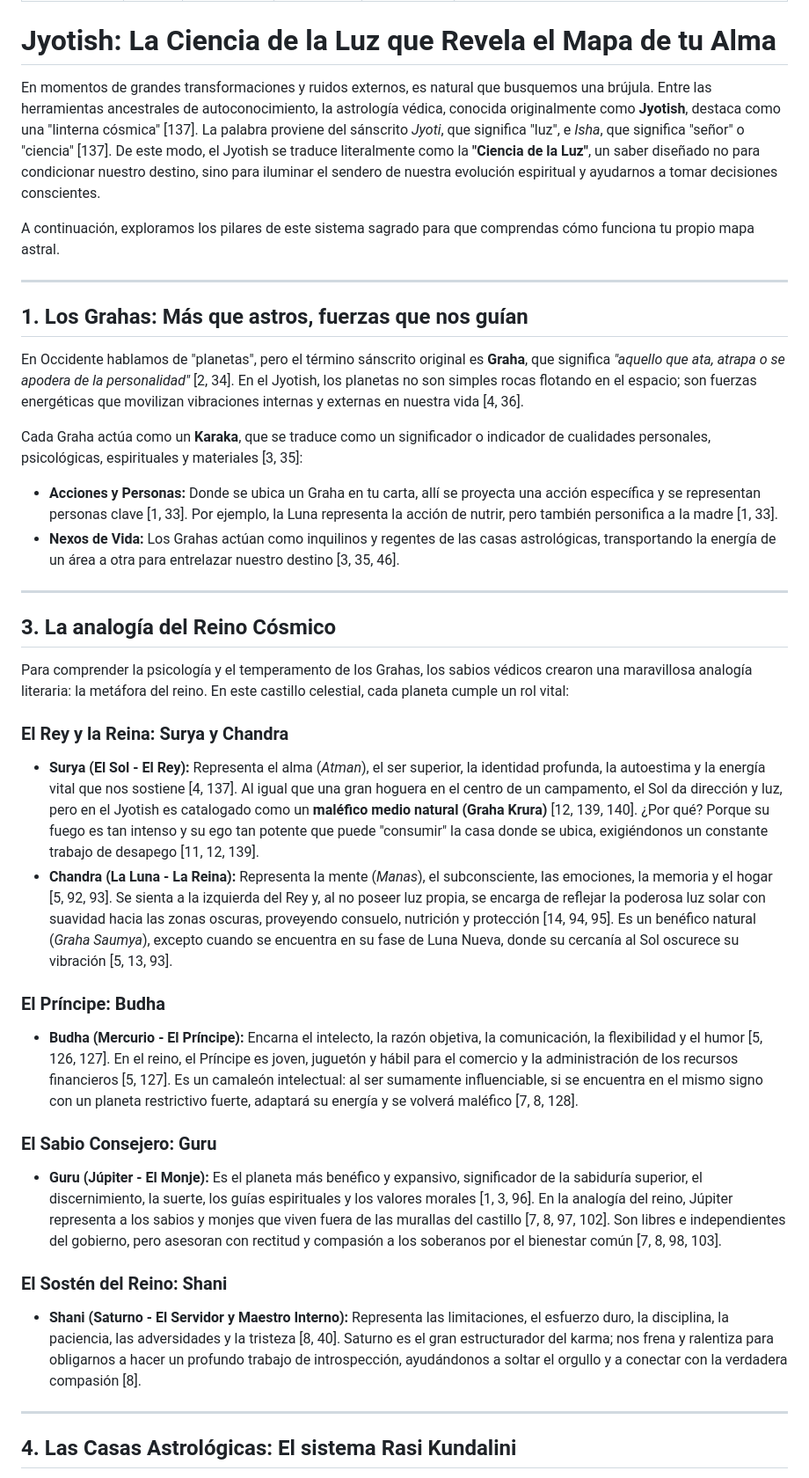
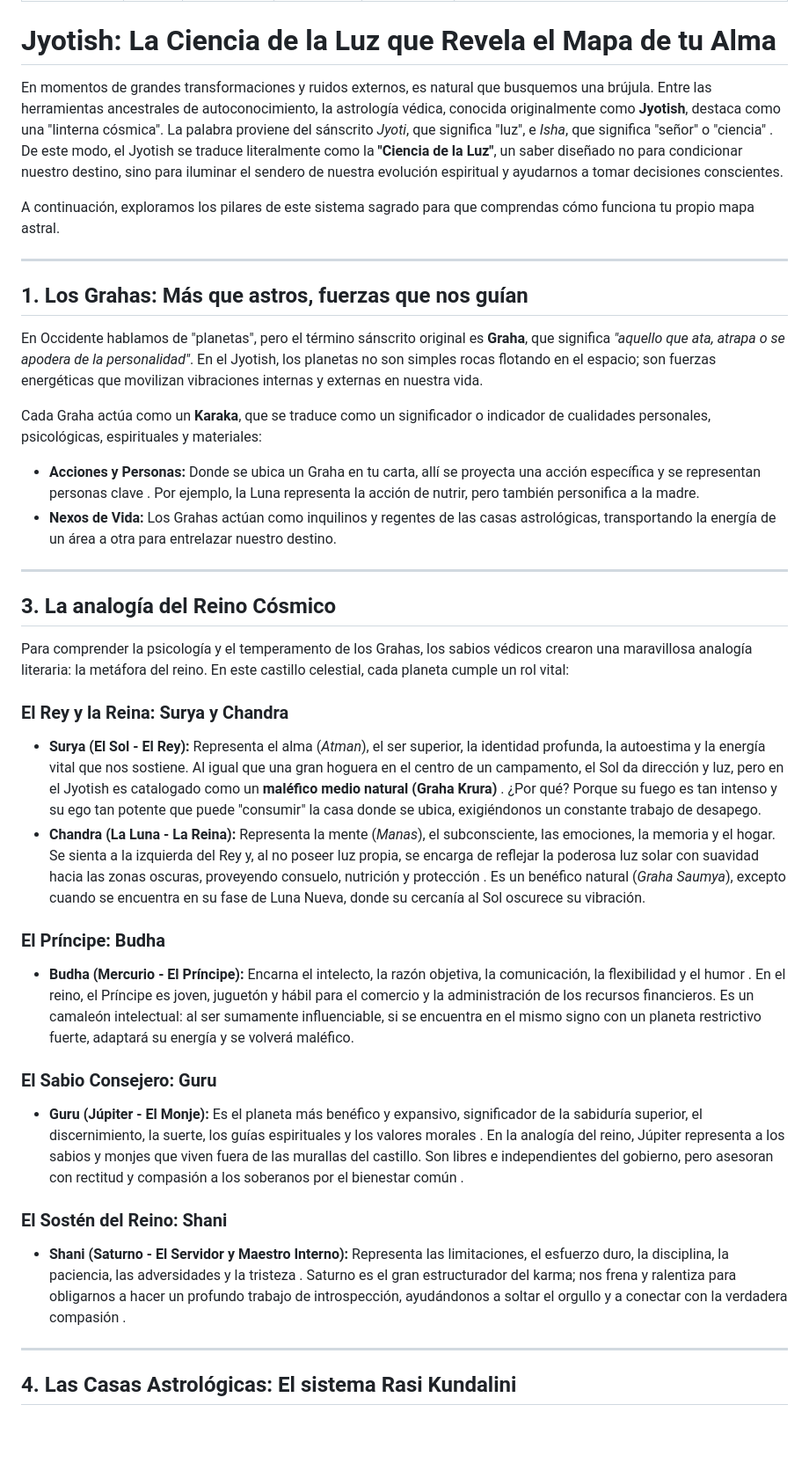
Before and after one commit to Jyotishayni/web-jyotish-ayni, a Markdown page: _posts/articulos/Jyotish-ciencia-de-luz.md, the part around one of its changes. Shown at 88% size. Drawn GitHub-style; blank space fills up the shorter version.

```diff
--- a/_posts/articulos/Jyotish-ciencia-de-luz.md
+++ b/_posts/articulos/Jyotish-ciencia-de-luz.md
@@ -9,7 +9,7 @@ image: "/assets/uploads/Jyotish_y_el_reino_cósmico.png"
 
 # Jyotish: La Ciencia de la Luz que Revela el Mapa de tu Alma
 
-En momentos de grandes transformaciones y ruidos externos, es natural que busquemos una brújula. Entre las herramientas ancestrales de autoconocimiento, la astrología védica, conocida originalmente como **Jyotish**, destaca como una "linterna cósmica" [137]. La palabra proviene del sánscrito *Jyoti*, que significa "luz", e *Isha*, que significa "señor" o "ciencia" [137]. De este modo, el Jyotish se traduce literalmente como la **"Ciencia de la Luz"**, un saber diseñado no para condicionar nuestro destino, sino para iluminar el sendero de nuestra evolución espiritual y ayudarnos a tomar decisiones conscientes.
+En momentos de grandes transformaciones y ruidos externos, es natural que busquemos una brújula. Entre las herramientas ancestrales de autoconocimiento, la astrología védica, conocida originalmente como **Jyotish**, destaca como una "linterna cósmica". La palabra proviene del sánscrito *Jyoti*, que significa "luz", e *Isha*, que significa "señor" o "ciencia" . De este modo, el Jyotish se traduce literalmente como la **"Ciencia de la Luz"**, un saber diseñado no para condicionar nuestro destino, sino para iluminar el sendero de nuestra evolución espiritual y ayudarnos a tomar decisiones conscientes.
 
 A continuación, exploramos los pilares de este sistema sagrado para que comprendas cómo funciona tu propio mapa astral.
 
@@ -17,12 +17,12 @@ A continuación, exploramos los pilares de este sistema sagrado para que compren
 
 ## 1. Los Grahas: Más que astros, fuerzas que nos guían
 
-En Occidente hablamos de "planetas", pero el término sánscrito original es **Graha**, que significa *"aquello que ata, atrapa o se apodera de la personalidad"* [2, 34]. En el Jyotish, los planetas no son simples rocas flotando en el espacio; son fuerzas energéticas que movilizan vibraciones internas y externas en nuestra vida [4, 36].
+En Occidente hablamos de "planetas", pero el término sánscrito original es **Graha**, que significa *"aquello que ata, atrapa o se apodera de la personalidad"*. En el Jyotish, los planetas no son simples rocas flotando en el espacio; son fuerzas energéticas que movilizan vibraciones internas y externas en nuestra vida.
 
-Cada Graha actúa como un **Karaka**, que se traduce como un significador o indicador de cualidades personales, psicológicas, espirituales y materiales [3, 35]:
+Cada Graha actúa como un **Karaka**, que se traduce como un significador o indicador de cualidades personales, psicológicas, espirituales y materiales:
 
-*   **Acciones y Personas:** Donde se ubica un Graha en tu carta, allí se proyecta una acción específica y se representan personas clave [1, 33]. Por ejemplo, la Luna representa la acción de nutrir, pero también personifica a la madre [1, 33].
-*   **Nexos de Vida:** Los Grahas actúan como inquilinos y regentes de las casas astrológicas, transportando la energía de un área a otra para entrelazar nuestro destino [3, 35, 46].
+*   **Acciones y Personas:** Donde se ubica un Graha en tu carta, allí se proyecta una acción específica y se representan personas clave . Por ejemplo, la Luna representa la acción de nutrir, pero también personifica a la madre.
+*   **Nexos de Vida:** Los Grahas actúan como inquilinos y regentes de las casas astrológicas, transportando la energía de un área a otra para entrelazar nuestro destino.
 
 ---
 
@@ -31,17 +31,17 @@ Cada Graha actúa como un **Karaka**, que se traduce como un significador o indi
 Para comprender la psicología y el temperamento de los Grahas, los sabios védicos crearon una maravillosa analogía literaria: la metáfora del reino. En este castillo celestial, cada planeta cumple un rol vital:
 
 ### El Rey y la Reina: Surya y Chandra
-*   **Surya (El Sol - El Rey):** Representa el alma (*Atman*), el ser superior, la identidad profunda, la autoestima y la energía vital que nos sostiene [4, 137]. Al igual que una gran hoguera en el centro de un campamento, el Sol da dirección y luz, pero en el Jyotish es catalogado como un **maléfico medio natural (Graha Krura)** [12, 139, 140]. ¿Por qué? Porque su fuego es tan intenso y su ego tan potente que puede "consumir" la casa donde se ubica, exigiéndonos un constante trabajo de desapego [11, 12, 139].
-*   **Chandra (La Luna - La Reina):** Representa la mente (*Manas*), el subconsciente, las emociones, la memoria y el hogar [5, 92, 93]. Se sienta a la izquierda del Rey y, al no poseer luz propia, se encarga de reflejar la poderosa luz solar con suavidad hacia las zonas oscuras, proveyendo consuelo, nutrición y protección [14, 94, 95]. Es un benéfico natural (*Graha Saumya*), excepto cuando se encuentra en su fase de Luna Nueva, donde su cercanía al Sol oscurece su vibración [5, 13, 93].
+*   **Surya (El Sol - El Rey):** Representa el alma (*Atman*), el ser superior, la identidad profunda, la autoestima y la energía vital que nos sostiene. Al igual que una gran hoguera en el centro de un campamento, el Sol da dirección y luz, pero en el Jyotish es catalogado como un **maléfico medio natural (Graha Krura)** . ¿Por qué? Porque su fuego es tan intenso y su ego tan potente que puede "consumir" la casa donde se ubica, exigiéndonos un constante trabajo de desapego.
+*   **Chandra (La Luna - La Reina):** Representa la mente (*Manas*), el subconsciente, las emociones, la memoria y el hogar. Se sienta a la izquierda del Rey y, al no poseer luz propia, se encarga de reflejar la poderosa luz solar con suavidad hacia las zonas oscuras, proveyendo consuelo, nutrición y protección . Es un benéfico natural (*Graha Saumya*), excepto cuando se encuentra en su fase de Luna Nueva, donde su cercanía al Sol oscurece su vibración.
 
 ### El Príncipe: Budha
-*   **Budha (Mercurio - El Príncipe):** Encarna el intelecto, la razón objetiva, la comunicación, la flexibilidad y el humor [5, 126, 127]. En el reino, el Príncipe es joven, juguetón y hábil para el comercio y la administración de los recursos financieros [5, 127]. Es un camaleón intelectual: al ser sumamente influenciable, si se encuentra en el mismo signo con un planeta restrictivo fuerte, adaptará su energía y se volverá maléfico [7, 8, 128].
+*   **Budha (Mercurio - El Príncipe):** Encarna el intelecto, la razón objetiva, la comunicación, la flexibilidad y el humor . En el reino, el Príncipe es joven, juguetón y hábil para el comercio y la administración de los recursos financieros. Es un camaleón intelectual: al ser sumamente influenciable, si se encuentra en el mismo signo con un planeta restrictivo fuerte, adaptará su energía y se volverá maléfico.
 
 ### El Sabio Consejero: Guru
-*   **Guru (Júpiter - El Monje):** Es el planeta más benéfico y expansivo, significador de la sabiduría superior, el discernimiento, la suerte, los guías espirituales y los valores morales [1, 3, 96]. En la analogía del reino, Júpiter representa a los sabios y monjes que viven fuera de las murallas del castillo [7, 8, 97, 102]. Son libres e independientes del gobierno, pero asesoran con rectitud y compasión a los soberanos por el bienestar común [7, 8, 98, 103].
+*   **Guru (Júpiter - El Monje):** Es el planeta más benéfico y expansivo, significador de la sabiduría superior, el discernimiento, la suerte, los guías espirituales y los valores morales . En la analogía del reino, Júpiter representa a los sabios y monjes que viven fuera de las murallas del castillo. Son libres e independientes del gobierno, pero asesoran con rectitud y compasión a los soberanos por el bienestar común .
 
 ### El Sostén del Reino: Shani
-*   **Shani (Saturno - El Servidor y Maestro Interno):** Representa las limitaciones, el esfuerzo duro, la disciplina, la paciencia, las adversidades y la tristeza [8, 40]. Saturno es el gran estructurador del karma; nos frena y ralentiza para obligarnos a hacer un profundo trabajo de introspección, ayudándonos a soltar el orgullo y a conectar con la verdadera compasión [8].
+*   **Shani (Saturno - El Servidor y Maestro Interno):** Representa las limitaciones, el esfuerzo duro, la disciplina, la paciencia, las adversidades y la tristeza . Saturno es el gran estructurador del karma; nos frena y ralentiza para obligarnos a hacer un profundo trabajo de introspección, ayudándonos a soltar el orgullo y a conectar con la verdadera compasión .
 
 ---
 
```
Also changed, not shown: other parts of _posts/articulos/Jyotish-ciencia-de-luz.md (+7 -7 lines).
